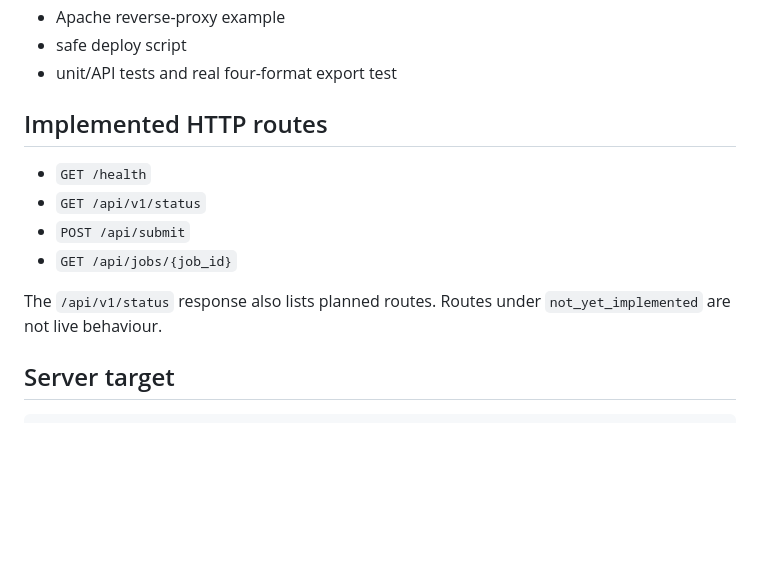
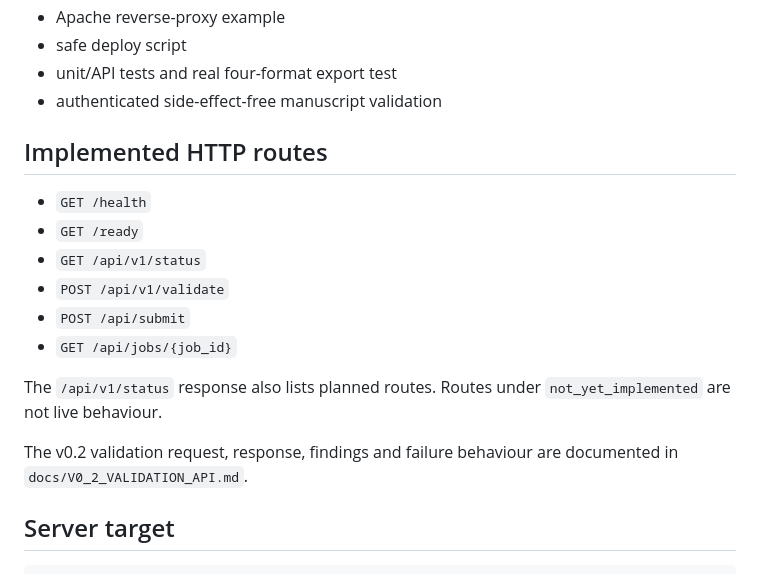
Before and after one commit to armpitpete/book-system-os, a Markdown page: README.md, the part around the change. GitHub-like rendering; blank space fills up the shorter version.

Commit message:
V2-01: record validation route in README

```diff
--- a/README.md
+++ b/README.md
@@ -51,15 +51,20 @@ Completion of the v0.1 core does not mean that the planned publish gateway, prin
 - Apache reverse-proxy example
 - safe deploy script
 - unit/API tests and real four-format export test
+- authenticated side-effect-free manuscript validation
 
 ## Implemented HTTP routes
 
 - `GET /health`
+- `GET /ready`
 - `GET /api/v1/status`
+- `POST /api/v1/validate`
 - `POST /api/submit`
 - `GET /api/jobs/{job_id}`
 
 The `/api/v1/status` response also lists planned routes. Routes under `not_yet_implemented` are not live behaviour.
+
+The v0.2 validation request, response, findings and failure behaviour are documented in `docs/V0_2_VALIDATION_API.md`.
 
 ## Server target
 
```
